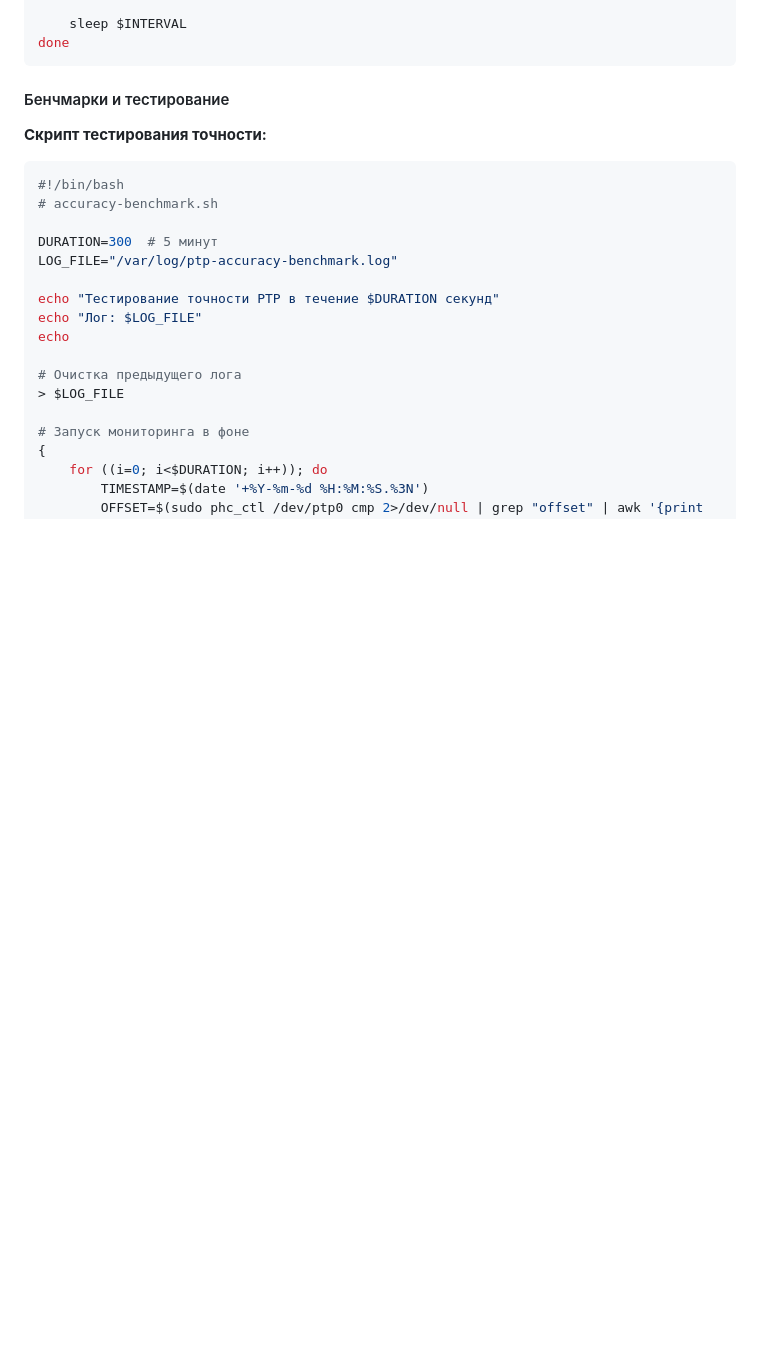
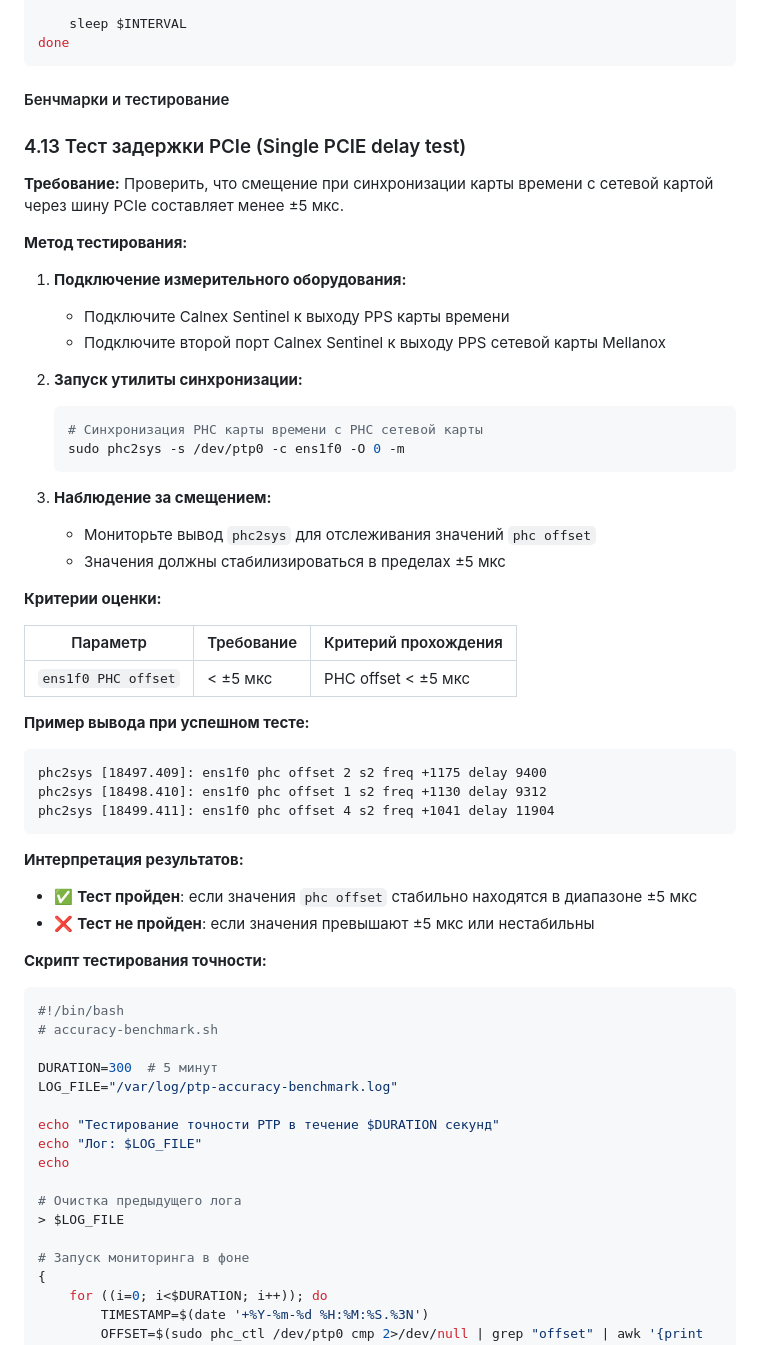
Before and after one commit to SiwaNetwork/QuantumPCI-DRV, a Markdown page: docs/РУКОВОДСТВО_ПО_ЭКСПЛУАТАЦИИ_Quantum-PCI.md, the part around the change. Rendered like a GitHub page; blank space fills up the shorter version.

Commit message:
Добавлен тест задержки PCIe (Single PCIE delay test) в раздел тестирования
- Добавлен раздел 4.13 с подробным описанием теста
- Включены требования: PHC offset < 5 мкс
- Описан метод тестирования с Calnex Sentinel
- Добавлены критерии оценки и интерпретация результатов
- Приведен пример вывода phc2sys для успешного теста
- Указаны команды для запуска теста

````diff
--- a/docs/РУКОВОДСТВО_ПО_ЭКСПЛУАТАЦИИ_Quantum-PCI.md
+++ b/docs/РУКОВОДСТВО_ПО_ЭКСПЛУАТАЦИИ_Quantum-PCI.md
@@ -2433,6 +2433,43 @@ done
 
 #### Бенчмарки и тестирование
 
+### 4.13 Тест задержки PCIe (Single PCIE delay test)
+
+**Требование:** Проверить, что смещение при синхронизации карты времени с сетевой картой через шину PCIe составляет менее ±5 мкс.
+
+**Метод тестирования:**
+
+1. **Подключение измерительного оборудования:**
+   - Подключите Calnex Sentinel к выходу PPS карты времени
+   - Подключите второй порт Calnex Sentinel к выходу PPS сетевой карты Mellanox
+
+2. **Запуск утилиты синхронизации:**
+   ```bash
+   # Синхронизация PHC карты времени с PHC сетевой карты
+   sudo phc2sys -s /dev/ptp0 -c ens1f0 -O 0 -m
+   ```
+
+3. **Наблюдение за смещением:**
+   - Мониторьте вывод `phc2sys` для отслеживания значений `phc offset`
+   - Значения должны стабилизироваться в пределах ±5 мкс
+
+**Критерии оценки:**
+
+| Параметр | Требование | Критерий прохождения |
+|----------|------------|---------------------|
+| `ens1f0 PHC offset` | < ±5 мкс | PHC offset < ±5 мкс |
+
+**Пример вывода при успешном тесте:**
+```
+phc2sys [18497.409]: ens1f0 phc offset 2 s2 freq +1175 delay 9400
+phc2sys [18498.410]: ens1f0 phc offset 1 s2 freq +1130 delay 9312
+phc2sys [18499.411]: ens1f0 phc offset 4 s2 freq +1041 delay 11904
+```
+
+**Интерпретация результатов:**
+- ✅ **Тест пройден**: если значения `phc offset` стабильно находятся в диапазоне ±5 мкс
+- ❌ **Тест не пройден**: если значения превышают ±5 мкс или нестабильны
+
 **Скрипт тестирования точности:**
 ```bash
 #!/bin/bash
````
